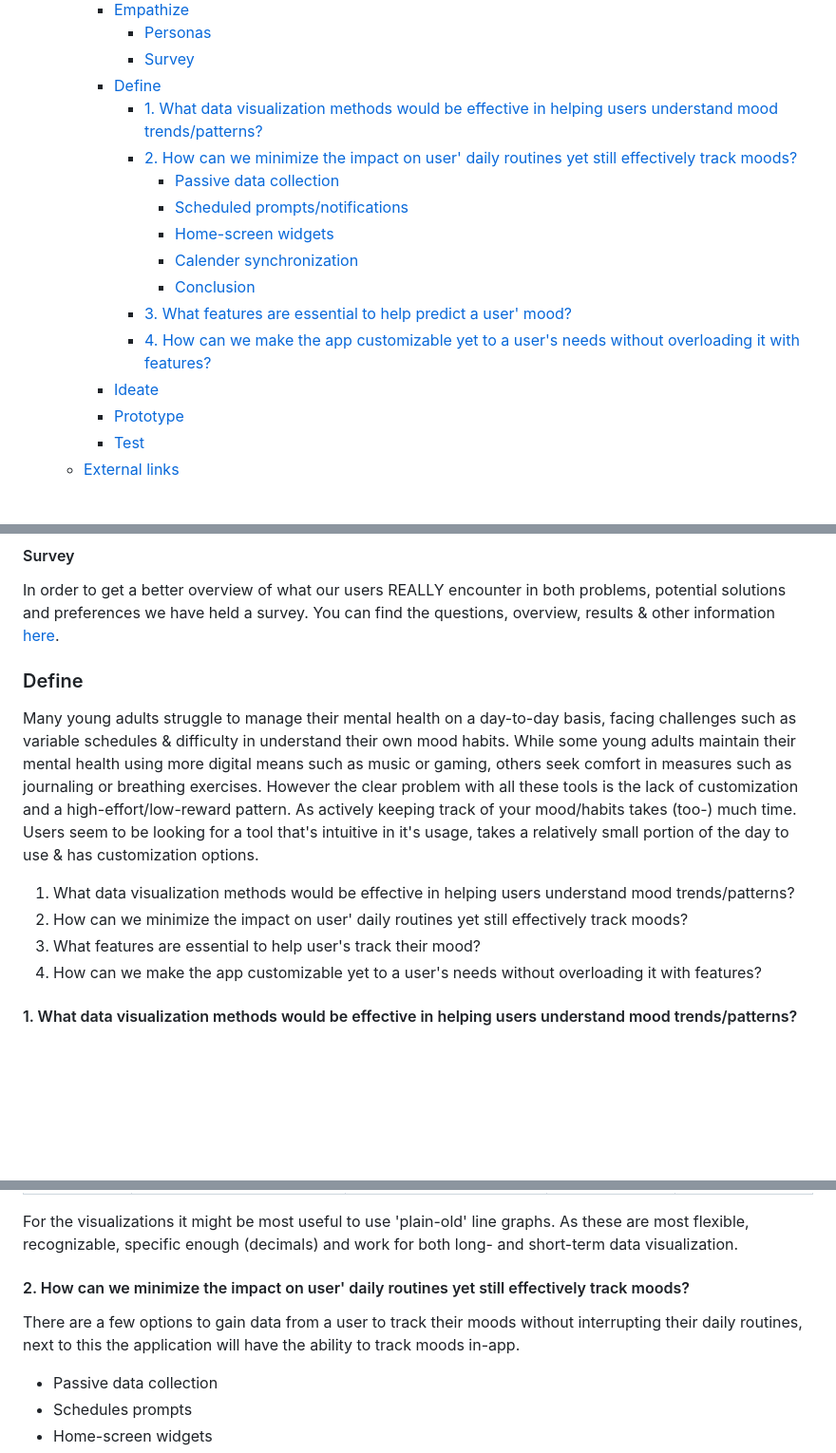
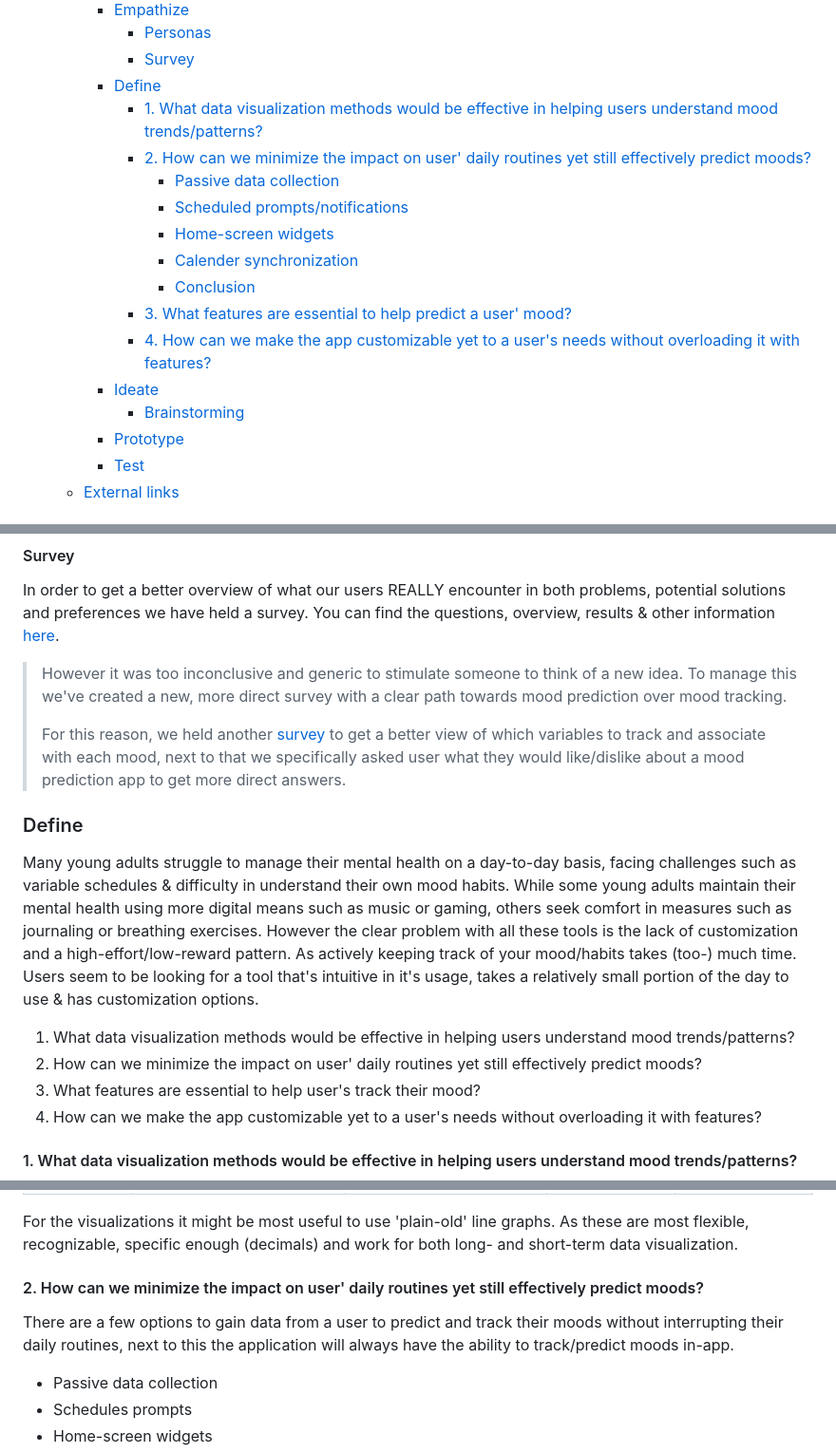
Before and after one commit to S4-Smart-mobile/S4-Smart-Mobile, a Markdown page: documentation/research/mood-predictor.md, 3 parts joined by grey strips. Shown: that part at 95% size. GitHub-like rendering; blank space fills up the shorter version.

Commit message:
Updated with new survey and ideation brainstorming session

```diff
--- a/documentation/research/mood-predictor.md
+++ b/documentation/research/mood-predictor.md
@@ -10,7 +12,7 @@
       - [Survey](#survey)
     - [Define](#define)
       - [1. What data visualization methods would be effective in helping users understand mood trends/patterns?](#1-what-data-visualization-methods-would-be-effective-in-helping-users-understand-mood-trendspatterns)
-      - [2. How can we minimize the impact on user' daily routines yet still effectively track moods?](#2-how-can-we-minimize-the-impact-on-user-daily-routines-yet-still-effectively-track-moods)
+      - [2. How can we minimize the impact on user' daily routines yet still effectively predict moods?](#2-how-can-we-minimize-the-impact-on-user-daily-routines-yet-still-effectively-predict-moods)
         - [Passive data collection](#passive-data-collection)
         - [Scheduled prompts/notifications](#scheduled-promptsnotifications)
         - [Home-screen widgets](#home-screen-widgets)
@@ -19,6 +21,7 @@
       - [3. What features are essential to help predict a user' mood?](#3-what-features-are-essential-to-help-predict-a-user-mood)
       - [4. How can we make the app customizable yet to a user's needs without overloading it with features?](#4-how-can-we-make-the-app-customizable-yet-to-a-users-needs-without-overloading-it-with-features)
     - [Ideate](#ideate)
+      - [Brainstorming](#brainstorming)
     - [Prototype](#prototype)
     - [Test](#test)
   - [External links](#external-links)
@@ -91,12 +94,16 @@ To keep the scope of the project precise, maintainable and specific the followin
 
 In order to get a better overview of what our users REALLY encounter in both problems, potential solutions and preferences we have held a survey. You can find the questions, overview, results & other information [here](../interviews-surveys/mood-mental-health-survey.md#surveys-questions-overview).
 
+> However it was too inconclusive and generic to stimulate someone to think of a new idea. To manage this we've created a new, more direct survey with a clear path towards mood prediction over mood tracking.
+>
+> For this reason, we held another [survey](../interviews-surveys/mood-mental-health-survey-V2.md) to get a better view of which variables to track and associate with each mood, next to that we specifically asked user what they would like/dislike about a mood prediction app to get more direct answers.
+
 ### Define
 
 Many young adults struggle to manage their mental health on a day-to-day basis, facing challenges such as variable schedules & difficulty in understand their own mood habits. While some young adults maintain their mental health using more digital means such as music or gaming, others seek comfort in measures such as journaling or breathing exercises. However the clear problem with all these tools is the lack of customization and a high-effort/low-reward pattern. As actively keeping track of your mood/habits takes (too-) much time. Users seem to be looking for a tool that's intuitive in it's usage, takes a relatively small portion of the day to use & has customization options.
 
 1. What data visualization methods would be effective in helping users understand mood trends/patterns?
-2. How can we minimize the impact on user' daily routines yet still effectively track moods?
+2. How can we minimize the impact on user' daily routines yet still effectively predict moods?
 3. What features are essential to help user's track their mood?
 4. How can we make the app customizable yet to a user's needs without overloading it with features?
 
@@ -133,9 +140,9 @@ Note for table above[^3]
 
 For the visualizations it might be most useful to use 'plain-old' line graphs. As these are most flexible, recognizable, specific enough (decimals) and work for both long- and short-term data visualization.
 
-#### 2. How can we minimize the impact on user' daily routines yet still effectively track moods?
+#### 2. How can we minimize the impact on user' daily routines yet still effectively predict moods?
 
-There are a few options to gain data from a user to track their moods without interrupting their daily routines, next to this the application will have the ability to track moods in-app.
+There are a few options to gain data from a user to predict and track their moods without interrupting their daily routines, next to this the application will always have the ability to track/predict moods in-app.
 
 - Passive data collection
 - Schedules prompts
```
Also changed, not shown: other parts of documentation/research/mood-predictor.md (+49 -5 lines).
